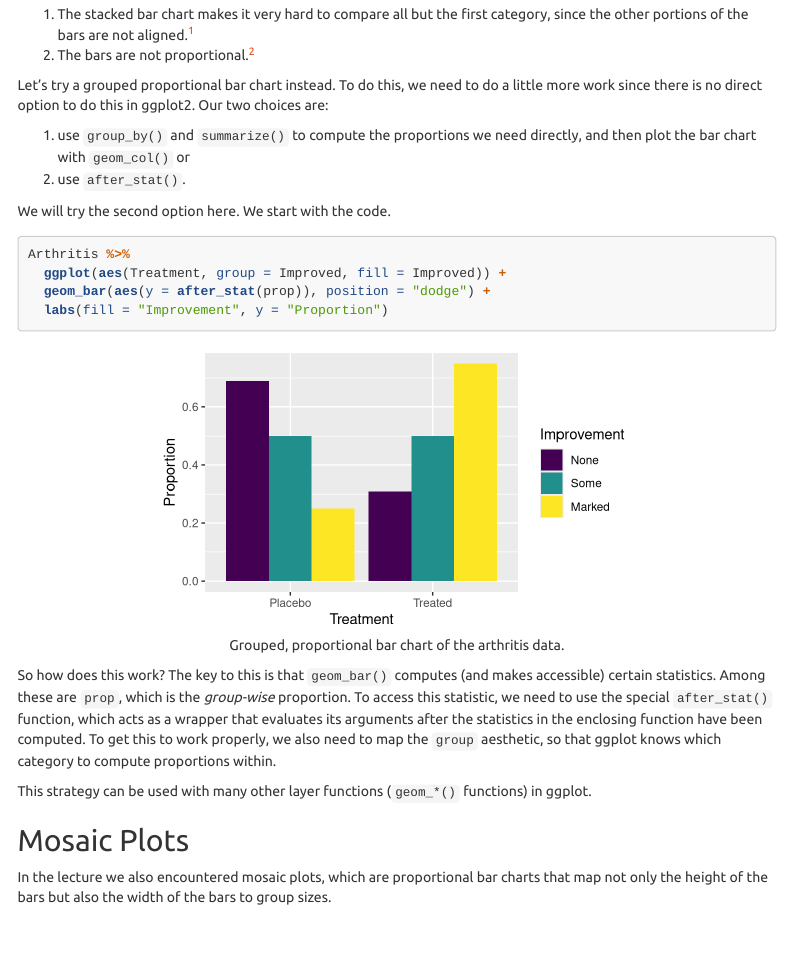
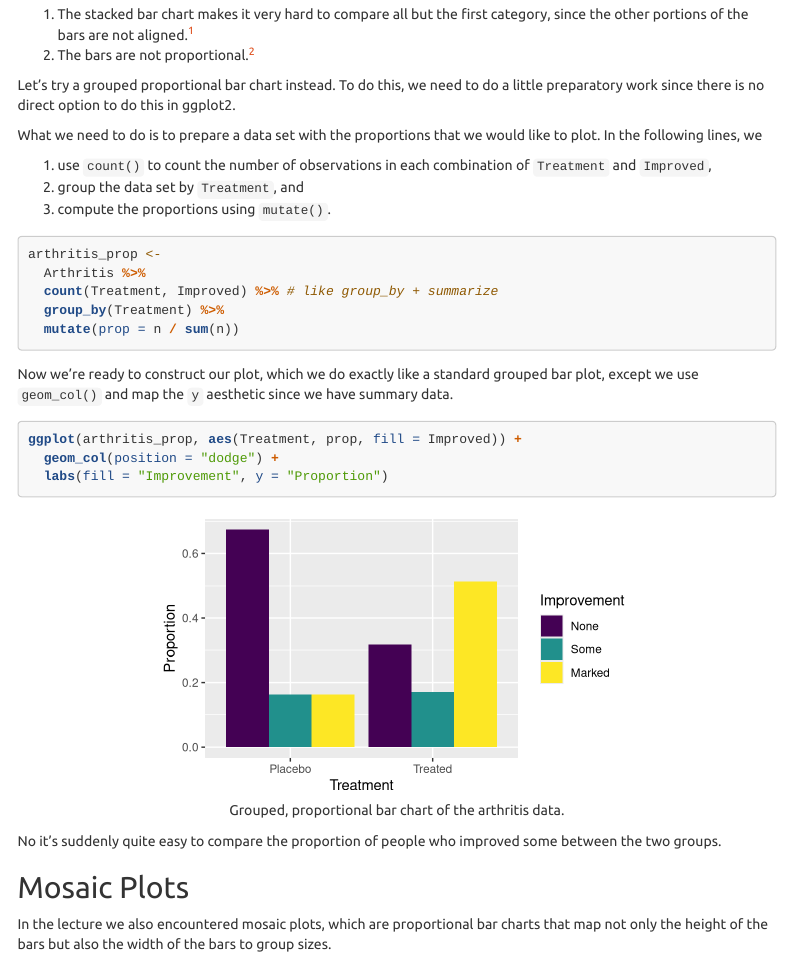
Before and after one commit to stat-lu/dataviz, an R Markdown document (worked-example-arthritis.Rmd): the page in a window 1100 px wide, from 1560 px down. Rendered offline with R 4.5, knitr and Pandoc, with nearby package versions; some code elsewhere in the file could not run offline; menus at the side of the page are left out.

Commit message:
Fix grouped proportional bar chart example

````diff
--- a/worked-example-arthritis.Rmd
+++ b/worked-example-arthritis.Rmd
@@ -82,32 +82,37 @@ is due to two reasons:
    when using proportional bars instead.]
 
 Let's try a grouped proportional bar chart instead. To do this, we need
-to do a little more work since there is no direct option to do this
-in ggplot2. Our two choices are:
+to do a little preparatory work since there is no direct option to do this
+in ggplot2.
 
-1. use `group_by()` and `summarize()` to compute the proportions we need
-   directly, and then plot the bar chart with `geom_col()` or
-2. use `after_stat()`.
+What we need to do is to prepare a data set with the proportions that we would
+like to plot. In the following lines, we
 
-We will try the second option here. We start with the code.
+1. use `count()` to count the number of observations in each combination of
+   `Treatment` and `Improved`,
+2. group the data set by `Treatment`, and
+3. compute the proportions using `mutate()`.
+
+```{r}
+arthritis_prop <-
+  Arthritis %>%
+  count(Treatment, Improved) %>% # like group_by + summarize
+  group_by(Treatment) %>%
+  mutate(prop = n / sum(n))
+```
+
+Now we're ready to construct our plot, which we do exactly like a standard
+grouped bar plot, except we use `geom_col()` and map the `y` aesthetic since we
+have summary data.
 
 ```{r, fig.cap = "Grouped, proportional bar chart of the arthritis data.", fig.height = 3}
-Arthritis %>%
-  ggplot(aes(Treatment, group = Improved, fill = Improved)) +
-  geom_bar(aes(y = after_stat(prop)), position = "dodge") +
+ggplot(arthritis_prop, aes(Treatment, prop, fill = Improved)) +
+  geom_col(position = "dodge") +
   labs(fill = "Improvement", y = "Proportion")
 ```
 
-So how does this work? The key to this is that `geom_bar()` computes (and makes
-accessible) certain statistics. Among these are `prop`, which is the
-*group-wise* proportion. To access this statistic, we need to use the special
-`after_stat()` function, which acts as a wrapper that evaluates its arguments
-after the statistics in the enclosing function have been computed. To get this
-to work properly, we also need to map the `group` aesthetic, so that ggplot
-knows which category to compute proportions within.
-
-This strategy can be used with many other layer functions (`geom_*()` functions)
-in ggplot.
+No it's suddenly quite easy to compare the proportion of people who improved
+some between the two groups.
 
 ## Mosaic Plots
 
````
Also changed, not shown: worked-example-arthritis.html, worked-example-arthritis.Rmd (10 more changed lines).
